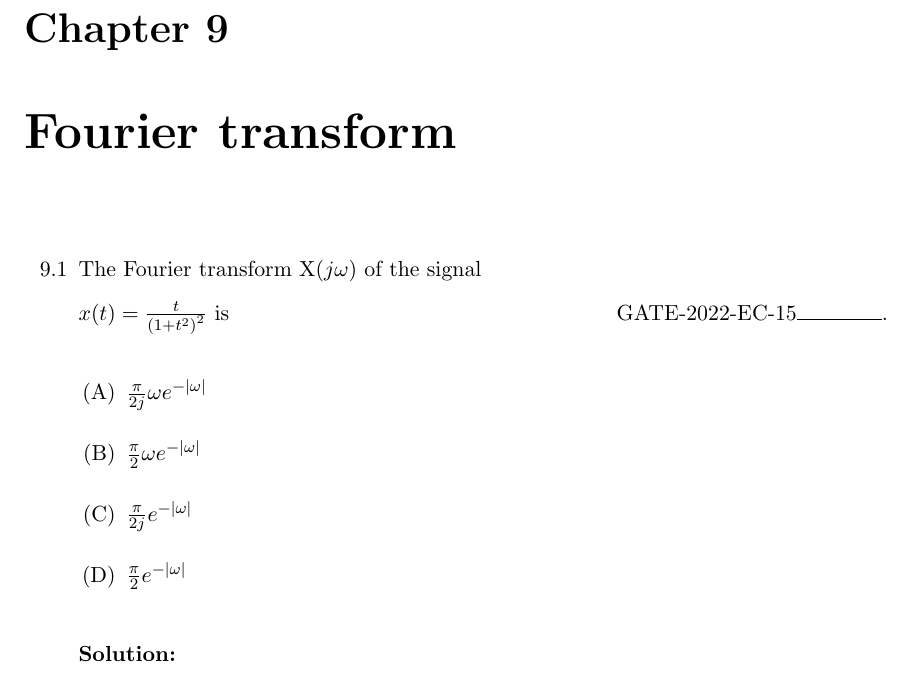
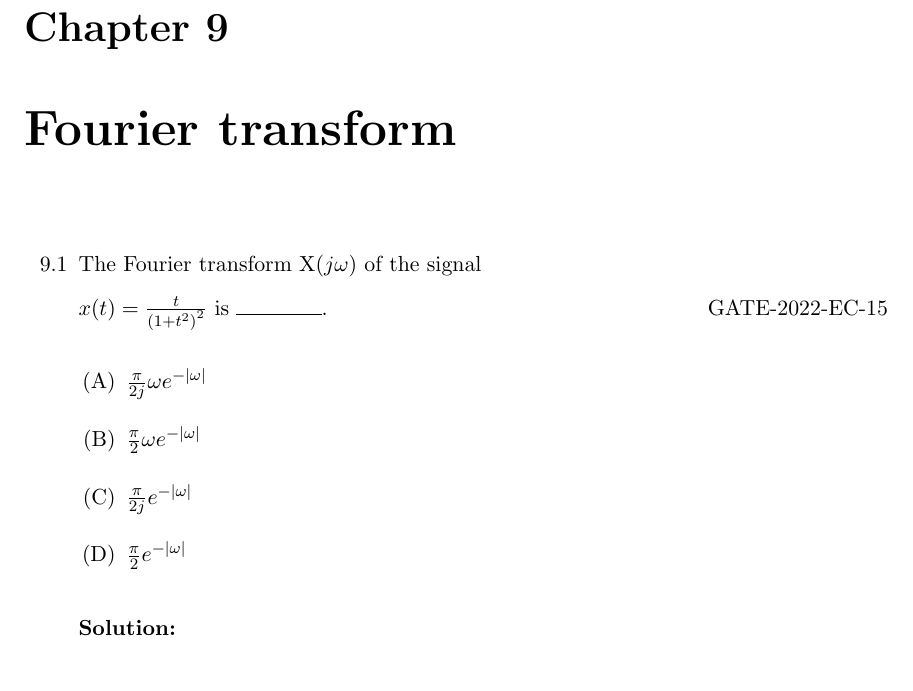
Before and after one commit to krishnakaustubh11005/GATE-signal-2022, a LaTeX book (main.tex, which reads 2022/fourier.tex): part of page 33 of 36, cut so that both start at the same text. Compiled offline with pdfLaTeX.

Commit message:
Update fourier.tex

```diff
--- a/2022/fourier.tex
+++ b/2022/fourier.tex
@@ -1,11 +1,12 @@
 \begin{enumerate}[label=\thechapter.\arabic*,ref=\thechapter.\theenumi]
-    \item The Fourier transform X\brak{j\omega} of the signal\\ $x(t)=\frac{t}{\brak{1+t^2}^2}$ is \hfill{GATE-2022-EC-15}\rule{1.5cm}{0.15mm}.
+    \item The Fourier transform X\brak{j\omega} of the signal\\ $x(t)=\frac{t}{\brak{1+t^2}^2}$ is \rule{1.5cm}{0.15mm}.\hfill{GATE-2022-EC-15}
 \begin{enumerate}
 	\item[(A)] $\frac{\pi}{2j}\omega e^{-\abs{\omega}}$
 	\item[(B)] $\frac{\pi}{2}\omega e^{-\abs{\omega}}$
 	\item[(C)] $\frac{\pi}{2j}e^{-\abs{\omega}}$
 	\item[(D)] $\frac{\pi}{2}e^{-\abs{\omega}}$
-\end{enumerate}\\
+\end{enumerate}
+
 \solution
 \input{2022/EC/15/main.tex}
 \pagebreak
```
